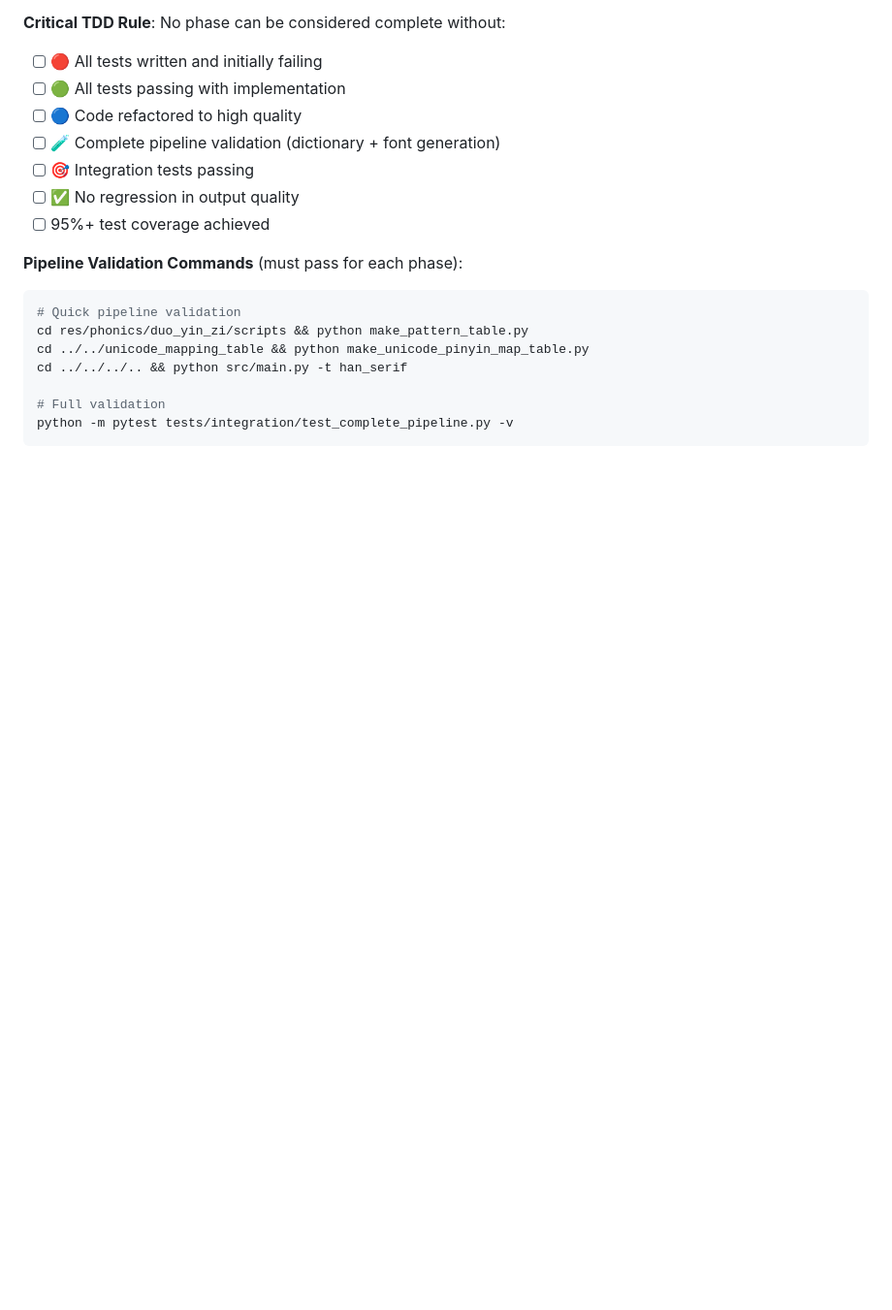
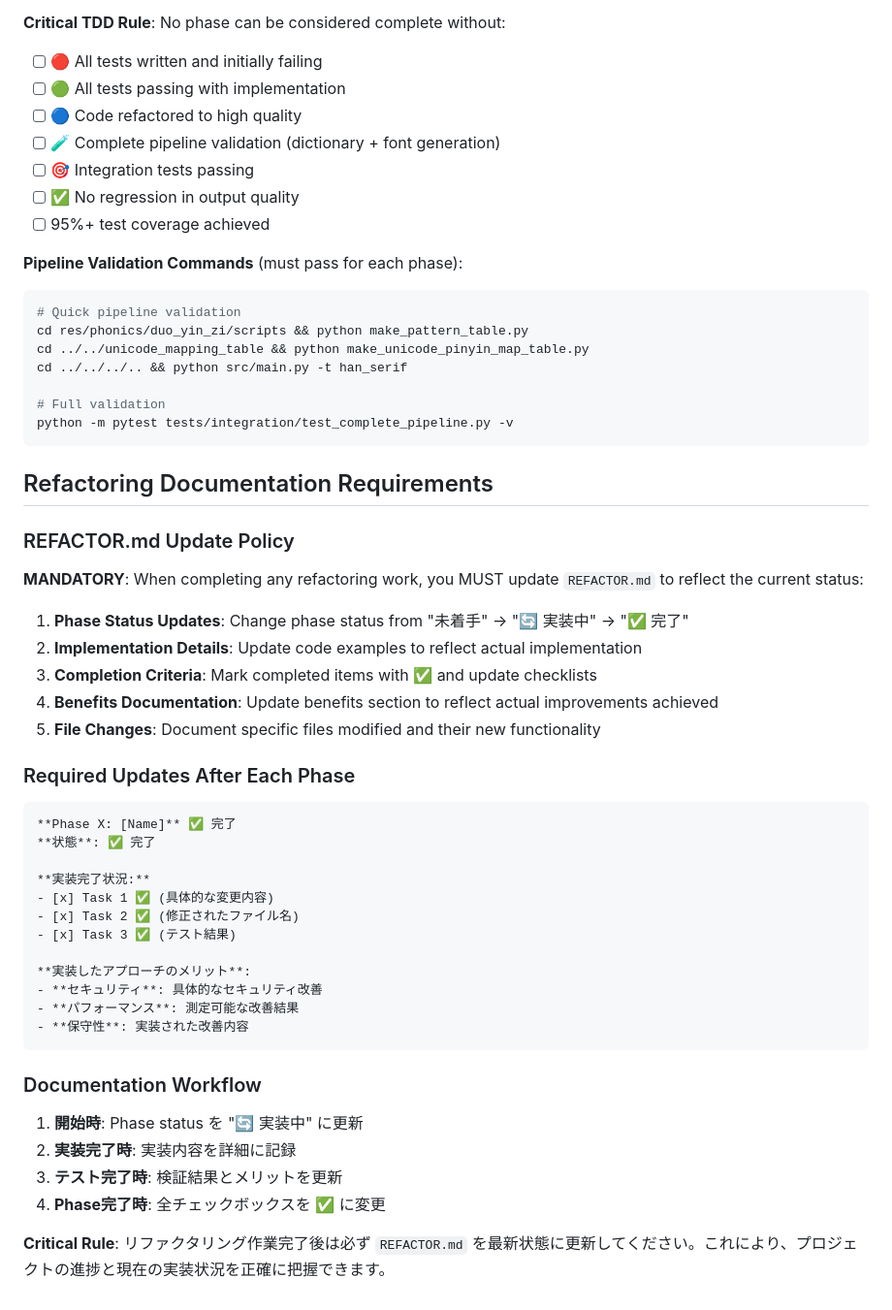
Before and after one commit to MaruTama/Mengshen-pinyin-font, a Markdown page: CLAUDE.md, the part around the change. Shown: that part at 97% size. Rendered like a GitHub page; blank space fills up the shorter version.

````diff
--- a/CLAUDE.md
+++ b/CLAUDE.md
@@ -259,3 +259,38 @@ cd ../../../.. && python src/main.py -t han_serif
 # Full validation
 python -m pytest tests/integration/test_complete_pipeline.py -v
 ```
+
+## Refactoring Documentation Requirements
+
+### REFACTOR.md Update Policy
+**MANDATORY**: When completing any refactoring work, you MUST update `REFACTOR.md` to reflect the current status:
+
+1. **Phase Status Updates**: Change phase status from "未着手" → "🔄 実装中" → "✅ 完了"
+2. **Implementation Details**: Update code examples to reflect actual implementation
+3. **Completion Criteria**: Mark completed items with ✅ and update checklists
+4. **Benefits Documentation**: Update benefits section to reflect actual improvements achieved
+5. **File Changes**: Document specific files modified and their new functionality
+
+### Required Updates After Each Phase
+```markdown
+**Phase X: [Name]** ✅ 完了
+**状態**: ✅ 完了
+
+**実装完了状況:**
+- [x] Task 1 ✅ (具体的な変更内容)
+- [x] Task 2 ✅ (修正されたファイル名)
+- [x] Task 3 ✅ (テスト結果)
+
+**実装したアプローチのメリット**:
+- **セキュリティ**: 具体的なセキュリティ改善
+- **パフォーマンス**: 測定可能な改善結果
+- **保守性**: 実装された改善内容
+```
+
+### Documentation Workflow
+1. **開始時**: Phase status を "🔄 実装中" に更新
+2. **実装完了時**: 実装内容を詳細に記録
+3. **テスト完了時**: 検証結果とメリットを更新
+4. **Phase完了時**: 全チェックボックスを ✅ に変更
+
+**Critical Rule**: リファクタリング作業完了後は必ず `REFACTOR.md` を最新状態に更新してください。これにより、プロジェクトの進捗と現在の実装状況を正確に把握できます。
````
Also changed, not shown: REFACTOR.md (+26 -26 lines).
